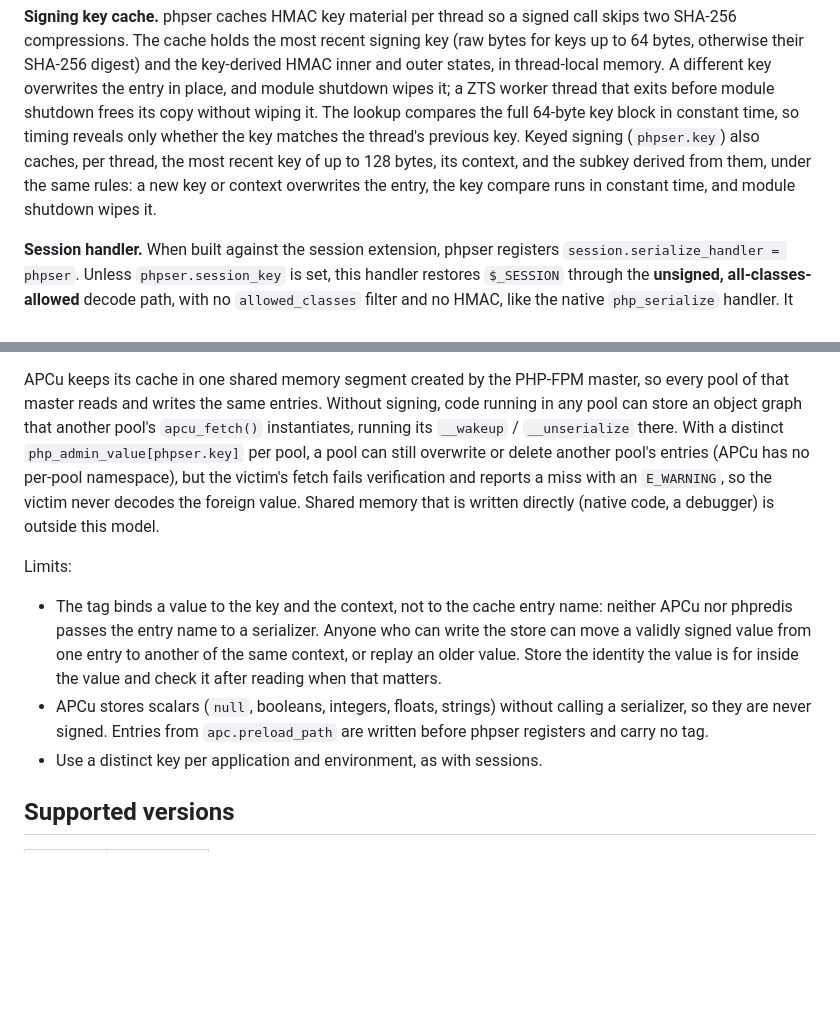
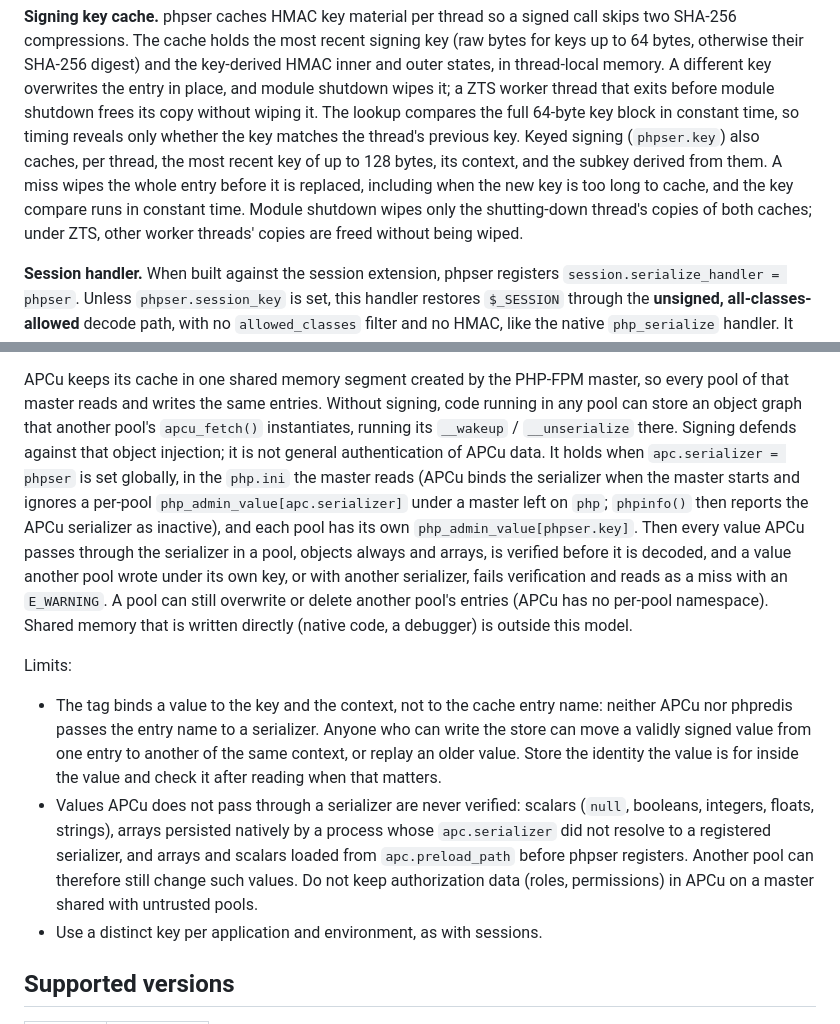
Before and after one commit to iliaal/phpser, a Markdown page: SECURITY.md, 2 parts joined by grey strips. Rendered like a GitHub page; blank space fills up the shorter version.

```diff
--- a/SECURITY.md
+++ b/SECURITY.md
@@ -119,8 +119,11 @@ copy without wiping it. The lookup compares the full 64-byte key block in
 constant time, so timing reveals only whether the key matches the thread's
 previous key. Keyed signing (`phpser.key`) also caches, per thread, the
 most recent key of up to 128 bytes, its context, and the subkey derived
-from them, under the same rules: a new key or context overwrites the entry,
-the key compare runs in constant time, and module shutdown wipes it.
+from them. A miss wipes the whole entry before it is replaced, including
+when the new key is too long to cache, and the key compare runs in
+constant time. Module shutdown wipes only the shutting-down thread's
+copies of both caches; under ZTS, other worker threads' copies are freed
+without being wiped.
 
 **Session handler.** When built against the session extension, phpser
 registers `session.serialize_handler = phpser`. Unless
@@ -222,12 +225,19 @@ APCu keeps its cache in one shared memory segment created by the PHP-FPM
 master, so every pool of that master reads and writes the same entries.
 Without signing, code running in any pool can store an object graph that
 another pool's `apcu_fetch()` instantiates, running its `__wakeup` /
-`__unserialize` there. With a distinct `php_admin_value[phpser.key]` per
-pool, a pool can still overwrite or delete another pool's entries (APCu has
-no per-pool namespace), but the victim's fetch fails verification and
-reports a miss with an `E_WARNING`, so the victim never decodes the
-foreign value. Shared memory that is written directly (native code, a
-debugger) is outside this model.
+`__unserialize` there. Signing defends against that object injection; it
+is not general authentication of APCu data. It holds when
+`apc.serializer = phpser` is set globally, in the `php.ini` the master
+reads (APCu binds the serializer when the master starts and ignores a
+per-pool `php_admin_value[apc.serializer]` under a master left on `php`;
+`phpinfo()` then reports the APCu serializer as inactive), and each pool
+has its own `php_admin_value[phpser.key]`. Then every value APCu passes
+through the serializer in a pool, objects always and arrays, is verified
+before it is decoded, and a value another pool wrote under its own key, or
+with another serializer, fails verification and reads as a miss with an
+`E_WARNING`. A pool can still overwrite or delete another pool's entries
+(APCu has no per-pool namespace). Shared memory that is written directly
+(native code, a debugger) is outside this model.
 
 Limits:
 
@@ -237,9 +247,13 @@ Limits:
   another of the same context, or replay an older value. Store the identity
   the value is for inside the value and check it after reading when that
   matters.
-- APCu stores scalars (`null`, booleans, integers, floats, strings) without
-  calling a serializer, so they are never signed. Entries from
-  `apc.preload_path` are written before phpser registers and carry no tag.
+- Values APCu does not pass through a serializer are never verified:
+  scalars (`null`, booleans, integers, floats, strings), arrays persisted
+  natively by a process whose `apc.serializer` did not resolve to a
+  registered serializer, and arrays and scalars loaded from
+  `apc.preload_path` before phpser registers. Another pool can therefore
+  still change such values. Do not keep authorization data (roles,
+  permissions) in APCu on a master shared with untrusted pools.
 - Use a distinct key per application and environment, as with sessions.
 
 ## Supported versions
```
Also changed, not shown: CHANGELOG.md (+6 -2 lines), README.md (+38 -18 lines).
